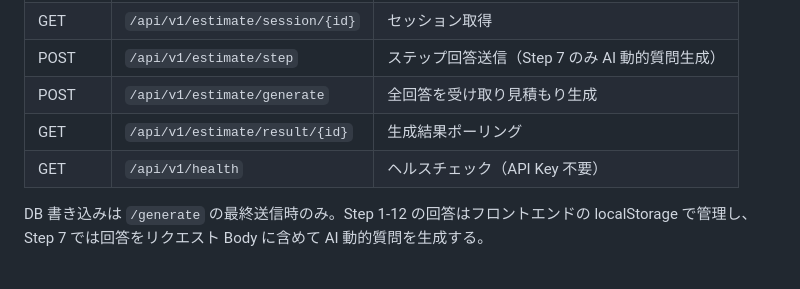
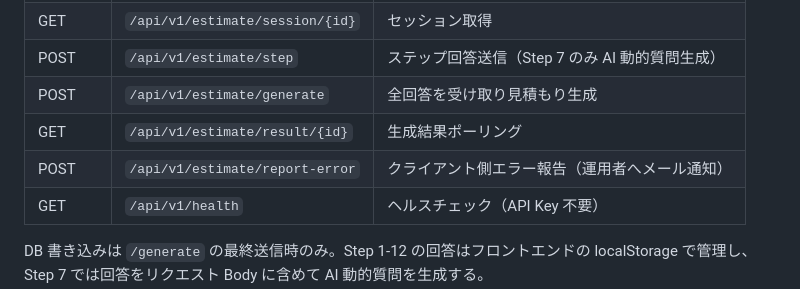
Before and after one commit to kohei0125/CloudNature, a Markdown page: README.md, the part around the change. Rendered like a GitHub page; blank space fills up the shorter version.

```diff
--- a/README.md
+++ b/README.md
@@ -135,6 +135,7 @@ NEXT_PUBLIC_GA_ID=          # 非本番のGA4測定ID。estimate本番は共有I
 | POST | `/api/v1/estimate/step` | ステップ回答送信（Step 7 のみ AI 動的質問生成） |
 | POST | `/api/v1/estimate/generate` | 全回答を受け取り見積もり生成 |
 | GET | `/api/v1/estimate/result/{id}` | 生成結果ポーリング |
+| POST | `/api/v1/estimate/report-error` | クライアント側エラー報告（運用者へメール通知） |
 | GET | `/api/v1/health` | ヘルスチェック（API Key 不要） |
 
 DB 書き込みは `/generate` の最終送信時のみ。Step 1-12 の回答はフロントエンドの localStorage で管理し、Step 7 では回答をリクエスト Body に含めて AI 動的質問を生成する。
```
Also changed, not shown: backend/docs/estimate_logic.md (+39 -0 lines), estimate/README.md (+9 -0 lines).
